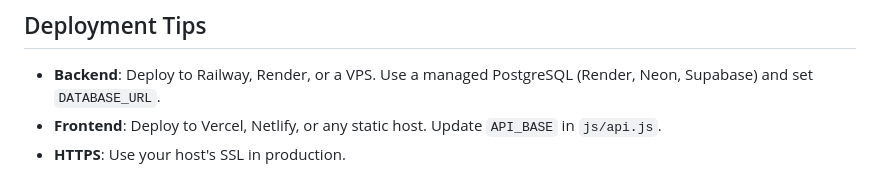
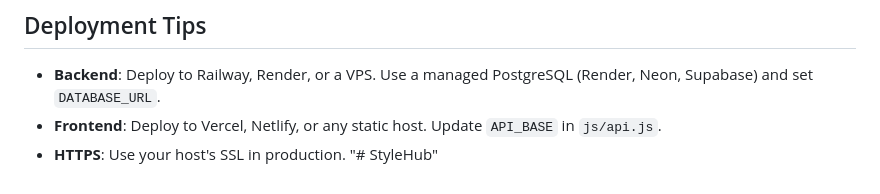
Before and after one commit to Gregommg/StyleHub, a Markdown page: README.md, the part around the change. Drawn GitHub-style.

```diff
--- a/README.md
+++ b/README.md
@@ -177,3 +177,4 @@ M-Pesa STK push is planned for the next update: add `"mpesa"` to `PAYMENT_METHOD
 - **Backend**: Deploy to Railway, Render, or a VPS. Use a managed PostgreSQL (Render, Neon, Supabase) and set `DATABASE_URL`.
 - **Frontend**: Deploy to Vercel, Netlify, or any static host. Update `API_BASE` in `js/api.js`.
 - **HTTPS**: Use your host's SSL in production.
+"# StyleHub"
```
